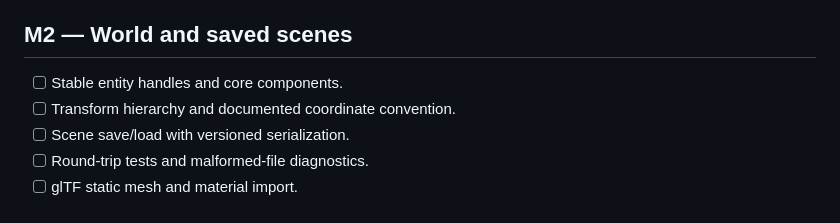
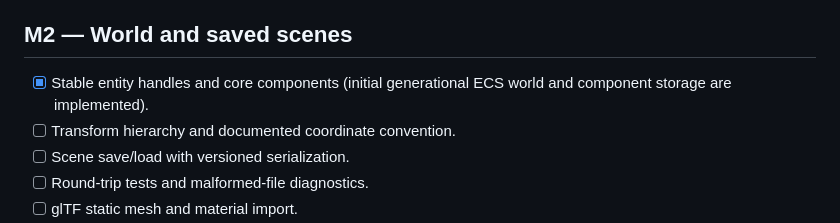
Before and after one commit to fanxcz/lic_engine, a Markdown page: docs/ROADMAP.md, the part around the change. GitHub-like rendering.

Commit message:
Mark initial entity and component foundation complete

```diff
--- a/docs/ROADMAP.md
+++ b/docs/ROADMAP.md
@@ -26,7 +26,7 @@ A milestone is not complete because directories or placeholder classes exist. Ea
 
 ## M2 — World and saved scenes
 
-- [ ] Stable entity handles and core components.
+- [x] Stable entity handles and core components (initial generational ECS world and component storage are implemented).
 - [ ] Transform hierarchy and documented coordinate convention.
 - [ ] Scene save/load with versioned serialization.
 - [ ] Round-trip tests and malformed-file diagnostics.
```
